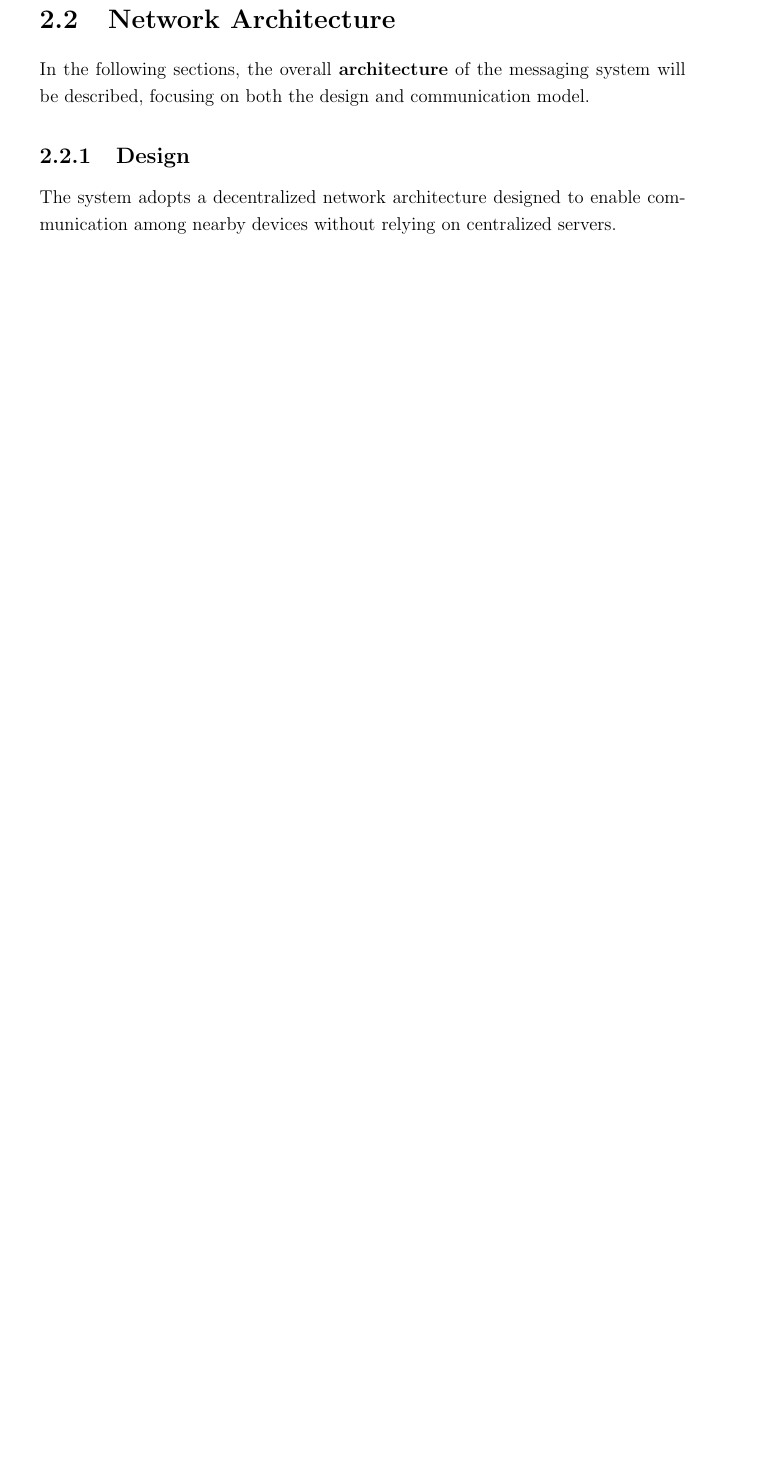
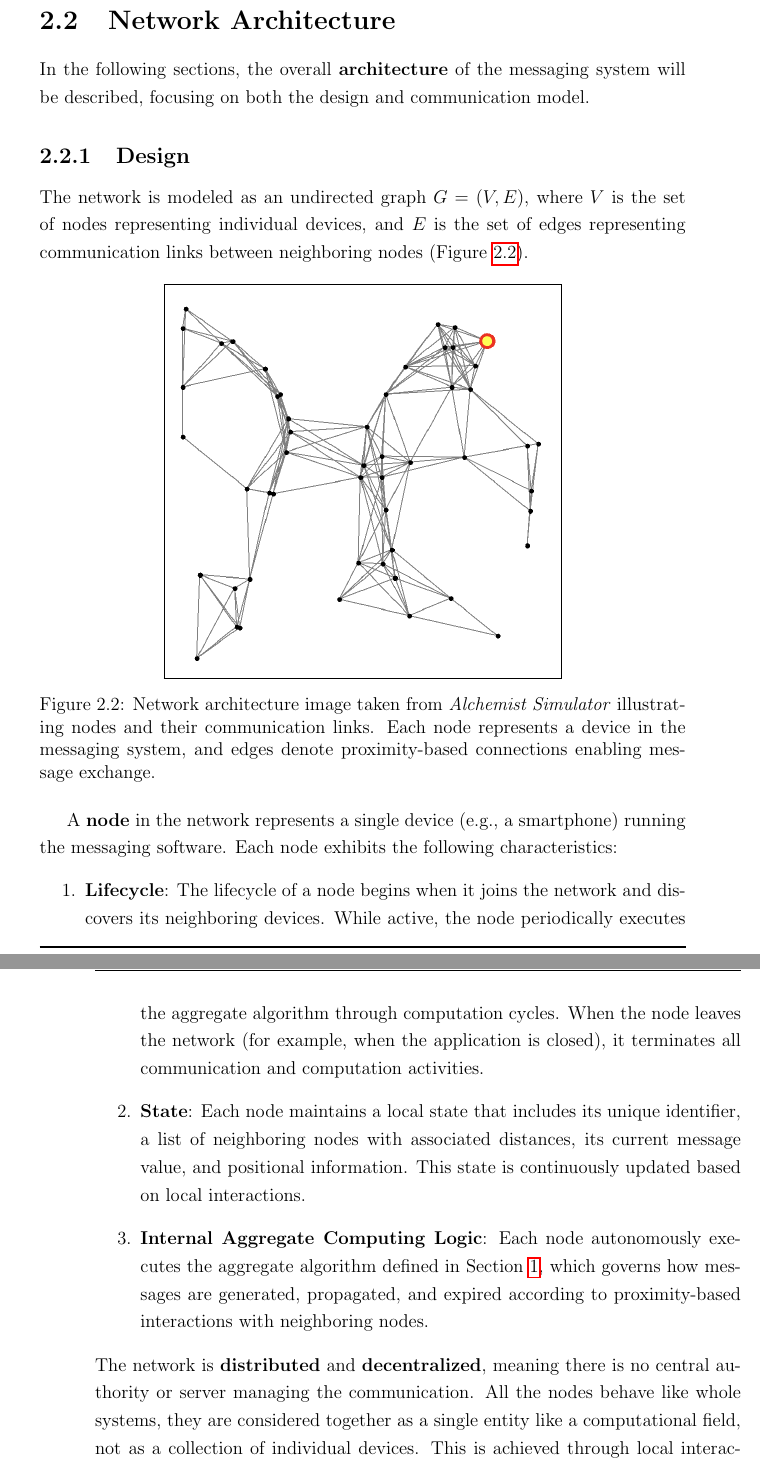
Before and after one commit to Dear-Luca/thesis, a LaTeX thesis (thesis-main.tex): part of page 33 of 36 before the commit and two parts of pages 33 and 34 of 36 after it, the two joined at a grey line, cut so that both start at the same text, the shorter picture padded with empty space. Compiled offline with pdfLaTeX.

Commit message:
network design

```diff
--- a/thesis-main.tex
+++ b/thesis-main.tex
@@ -479,5 +479,24 @@ Finally, the use of \textbf{\ac{KMP}} enables a unified codebase that targets mu
 \section{Network Architecture}
 In the following sections, the overall \textbf{architecture} of the messaging system will be described, focusing on both the design and communication model.
 \subsection{Design}
-The system adopts a decentralized network architecture designed to enable communication among nearby devices without relying on centralized servers.
+The network is modeled as an undirected graph $G = (V, E)$, where $V$ is the set of nodes representing individual devices, and $E$ is the set of edges representing communication links between neighboring nodes (\Cref{fig:network-graph}).
+\begin{figure}[h!]
+    \centering
+    \fbox{\includegraphics[width=.6\linewidth]{figures/network-graph.png}}
+    \caption{Network architecture image taken from \textit{Alchemist Simulator} illustrating nodes and their communication links. Each node represents a device in the messaging system, and edges denote proximity-based connections enabling message exchange.}
+    \label{fig:network-graph}
+\end{figure}
 
+A \textbf{node} in the network represents a single device (e.g., a smartphone) running the messaging software.
+Each node exhibits the following characteristics:
+\begin{enumerate}
+\item \textbf{Lifecycle}: The lifecycle of a node begins when it joins the network and discovers its neighboring devices.
+While active, the node periodically executes the aggregate algorithm through computation cycles.
+When the node leaves the network (for example, when the application is closed), it terminates all communication and computation activities.
+\item \textbf{State}: Each node maintains a local state that includes its unique identifier,
+a list of neighboring nodes with associated distances, its current message value, and positional information. This state is continuously updated based on local interactions.
+\item \textbf{Internal Aggregate Computing Logic}: Each node autonomously executes the aggregate algorithm defined in Section~\ref{goal:algorithm}, which governs how messages are generated, propagated, and expired according to proximity-based interactions with neighboring nodes.
+\end{enumerate}
+The network is \textbf{distributed} and \textbf{decentralized}, meaning there is no central authority or server managing the communication.
+All the nodes behave like whole systems, they are considered together as a single entity like a computational field, not as a collection of individual devices.
+This is achieved through local interactions, each node independently maintains its state and exchanges information with nearby peers, supporting self-organization and resilience.
```
Also changed, not shown: figures/network-graph.png (added), thesis-main.pdf, thesis-main.tex (9 more changed lines).
